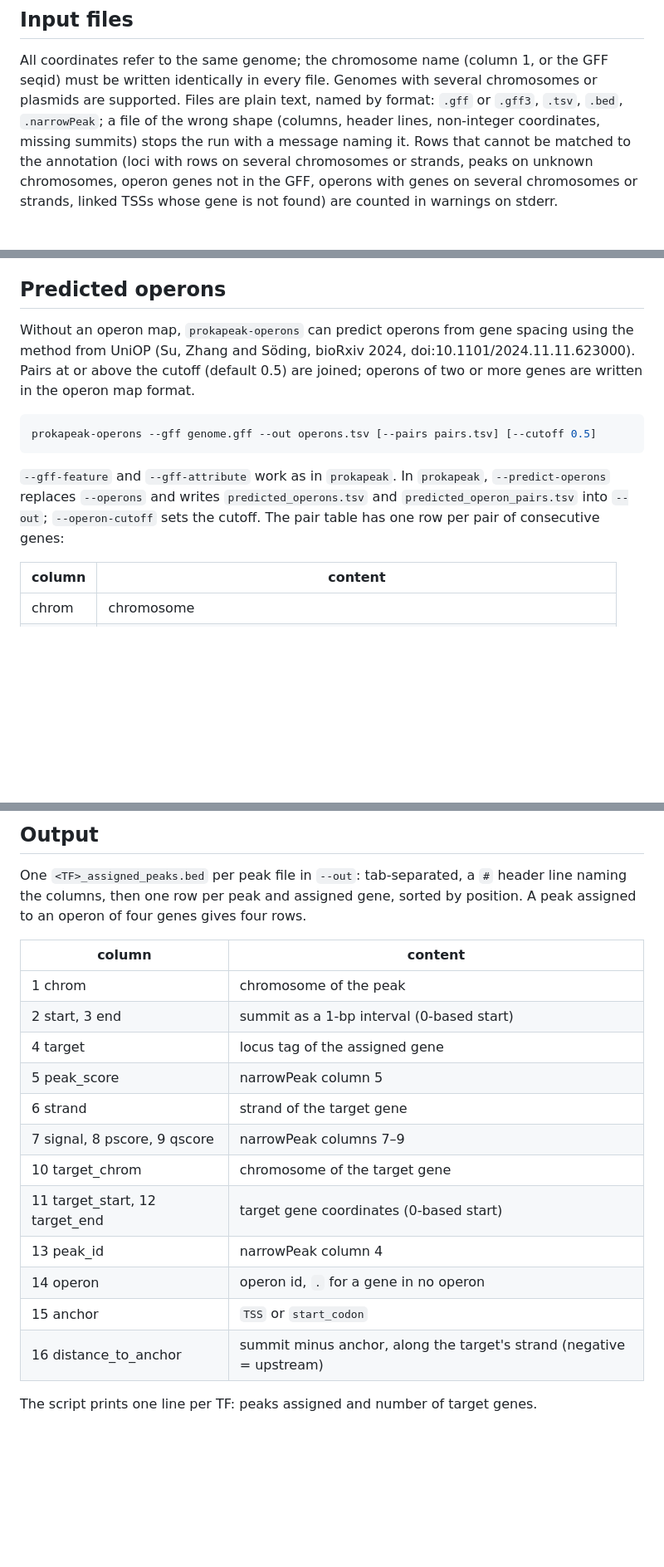
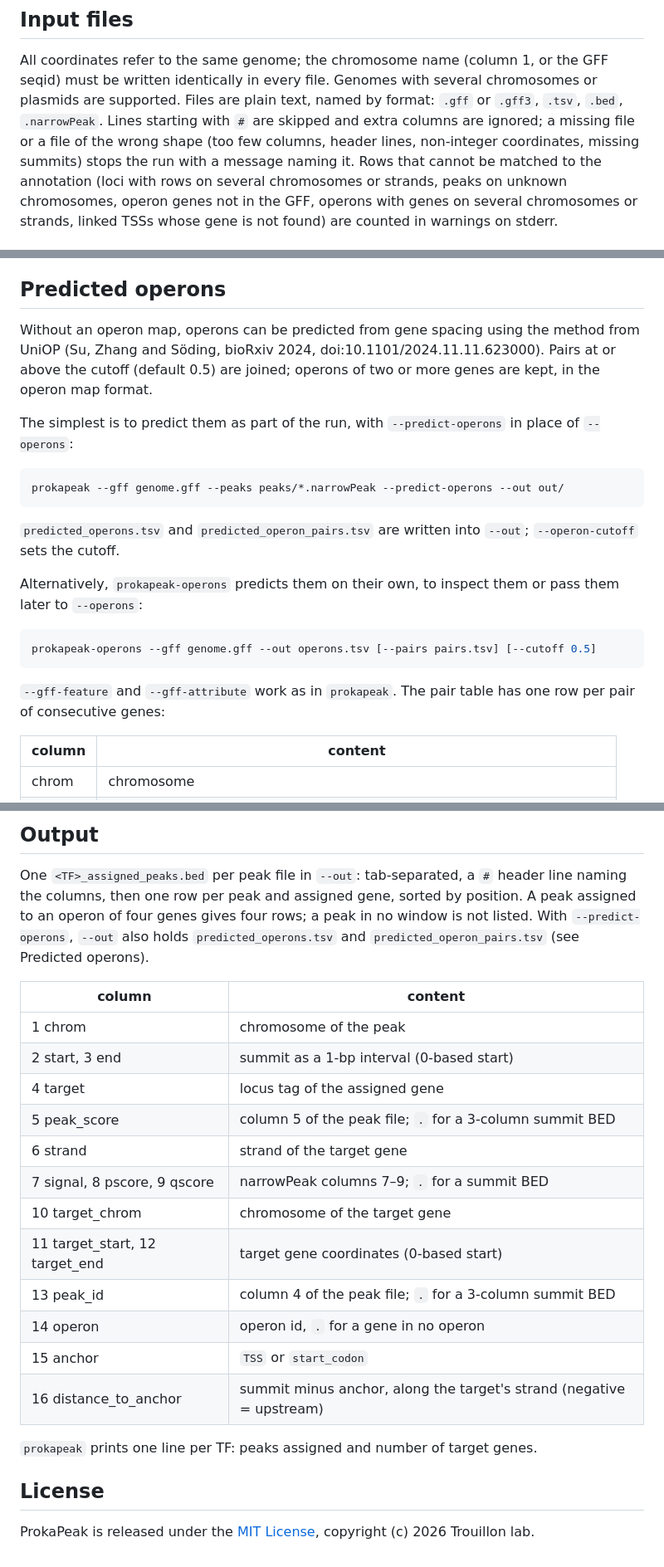
Before and after one commit to trouillon-lab/prokapeak, a Markdown page: README.md, 3 parts joined by grey strips. Shown at 83% size. Rendered like a GitHub page; blank space fills up the shorter version.

````diff
--- a/README.md
+++ b/README.md
@@ -54,8 +68,9 @@ see Predicted operons).
 
 All coordinates refer to the same genome; the chromosome name (column 1, or the GFF seqid) must be written
 identically in every file. Genomes with several chromosomes or plasmids are supported. Files are plain text, named
-by format: `.gff` or `.gff3`, `.tsv`, `.bed`, `.narrowPeak`; a file of the wrong shape (columns, header lines, non-integer
-coordinates, missing summits) stops the run with a message naming it.
+by format: `.gff` or `.gff3`, `.tsv`, `.bed`, `.narrowPeak`. Lines starting with `#` are skipped and extra columns are
+ignored; a missing file or a file of the wrong shape (too few columns, header lines, non-integer coordinates, missing
+summits) stops the run with a message naming it.
 Rows that cannot be matched to the annotation (loci with rows on several chromosomes or strands, peaks on unknown
 chromosomes, operon genes not in the GFF, operons with genes on several chromosomes or strands, linked
 TSSs whose gene is not found) are counted in warnings on stderr.
@@ -153,17 +167,25 @@ Pass windows with `=`, as in `--tss-window=-150,100`, so the leading minus is no
 
 ## Predicted operons
 
-Without an operon map, `prokapeak-operons` can predict operons from gene spacing using the method from UniOP (Su,
-Zhang and Söding, bioRxiv 2024, doi:10.1101/2024.11.11.623000). Pairs at or above the cutoff (default 0.5) are joined;
-operons of two or more genes are written in the operon map format.
+Without an operon map, operons can be predicted from gene spacing using the method from UniOP (Su, Zhang and
+Söding, bioRxiv 2024, doi:10.1101/2024.11.11.623000). Pairs at or above the cutoff (default 0.5) are joined; operons
+of two or more genes are kept, in the operon map format.
+
+The simplest is to predict them as part of the run, with `--predict-operons` in place of `--operons`:
+
+```bash
+prokapeak --gff genome.gff --peaks peaks/*.narrowPeak --predict-operons --out out/
+```
+
+`predicted_operons.tsv` and `predicted_operon_pairs.tsv` are written into `--out`; `--operon-cutoff` sets the cutoff.
+
+Alternatively, `prokapeak-operons` predicts them on their own, to inspect them or pass them later to `--operons`:
 
 ```bash
 prokapeak-operons --gff genome.gff --out operons.tsv [--pairs pairs.tsv] [--cutoff 0.5]
 ```
 
-`--gff-feature` and `--gff-attribute` work as in `prokapeak`. In `prokapeak`, `--predict-operons`
-replaces `--operons` and writes `predicted_operons.tsv` and `predicted_operon_pairs.tsv` into `--out`;
-`--operon-cutoff` sets the cutoff. The pair table has one row per pair of consecutive genes:
+`--gff-feature` and `--gff-attribute` work as in `prokapeak`. The pair table has one row per pair of consecutive genes:
 
 | column | content |
 |---|---|
@@ -195,21 +217,28 @@ separating the pairs and nearly all same-strand neighbours are joined.
 ## Output
 
 One `<TF>_assigned_peaks.bed` per peak file in `--out`: tab-separated, a `#` header line naming the columns, then
-one row per peak and assigned gene, sorted by position. A peak assigned to an operon of four genes gives four rows.
+one row per peak and assigned gene, sorted by position. A peak assigned to an operon of four genes gives four rows;
+a peak in no window is not listed. With `--predict-operons`, `--out` also holds `predicted_operons.tsv` and
+`predicted_operon_pairs.tsv` (see Predicted operons).
 
 | column | content |
 |---|---|
 | 1 chrom | chromosome of the peak |
 | 2 start, 3 end | summit as a 1-bp interval (0-based start) |
 | 4 target | locus tag of the assigned gene |
-| 5 peak_score | narrowPeak column 5 |
+| 5 peak_score | column 5 of the peak file; `.` for a 3-column summit BED |
 | 6 strand | strand of the target gene |
-| 7 signal, 8 pscore, 9 qscore | narrowPeak columns 7–9 |
+| 7 signal, 8 pscore, 9 qscore | narrowPeak columns 7–9; `.` for a summit BED |
 | 10 target_chrom | chromosome of the target gene |
 | 11 target_start, 12 target_end | target gene coordinates (0-based start) |
-| 13 peak_id | narrowPeak column 4 |
+| 13 peak_id | column 4 of the peak file; `.` for a 3-column summit BED |
 | 14 operon | operon id, `.` for a gene in no operon |
 | 15 anchor | `TSS` or `start_codon` |
 | 16 distance_to_anchor | summit minus anchor, along the target's strand (negative = upstream) |
 
-The script prints one line per TF: peaks assigned and number of target genes.
+`prokapeak` prints one line per TF: peaks assigned and number of target genes.
+
+## License
+
+ProkaPeak is released under the [MIT License](https://github.com/trouillon-lab/prokapeak/blob/main/LICENSE),
+copyright (c) 2026 Trouillon lab.
````
Also changed, not shown: other parts of README.md (+39 -26 lines), images/ProkaPeak_logo.png (added).
